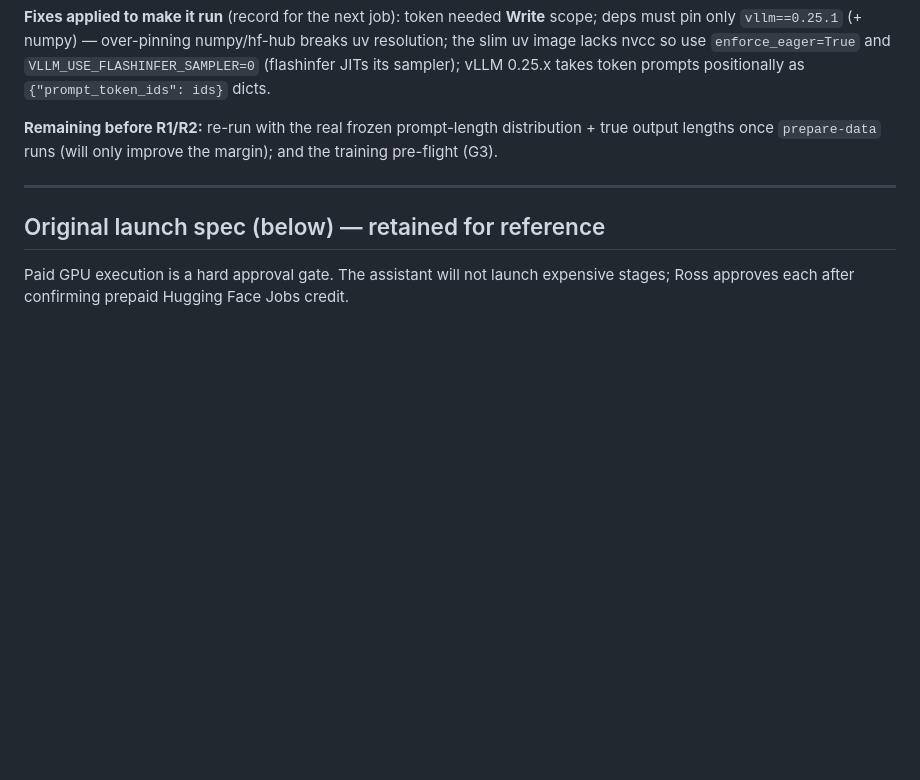
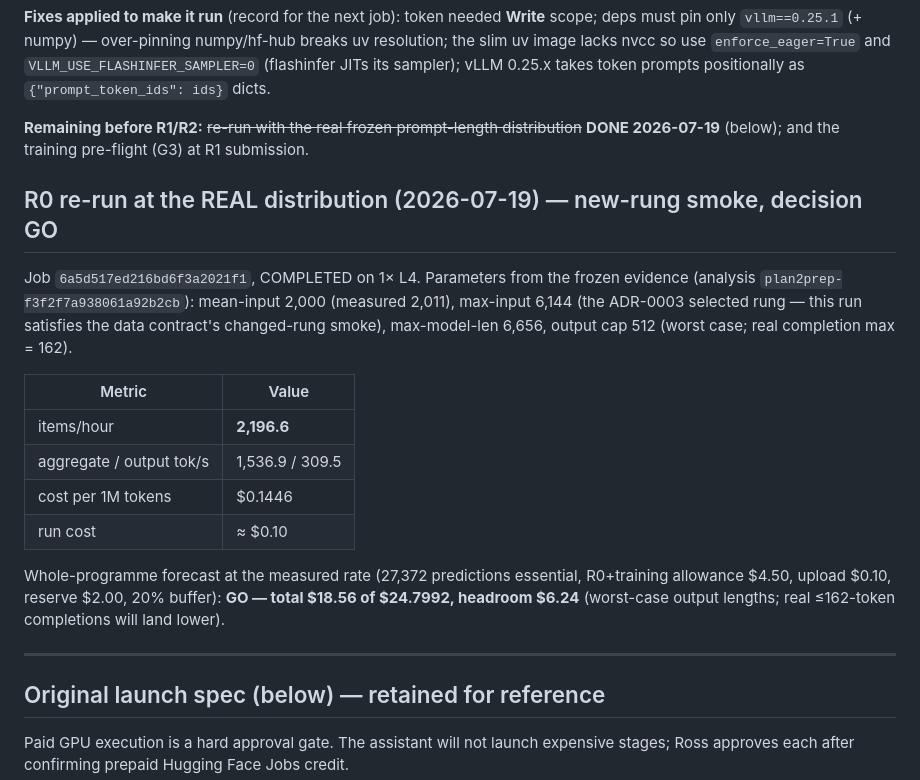
Before and after one commit to rosscyking1115/conformalextract, a Markdown page: docs/plan2/r0-launch-plan.md, the part around the change. GitHub-like rendering; blank space fills up the shorter version.

Commit message:
evidence(plan2): R0 real-distribution re-run GO (new-rung smoke satisfied)
Job 6a5d517e on 1x L4 at the frozen real distribution (mean 2011 in, max
6144 = ADR-0003 rung, cap-512 out): 2,196.6 items/hour, $0.1446/1M tokens,
~$0.10 run cost. Satisfies the data contract's changed-rung R0 smoke.
Forecast at measured rate: GO - $18.56 of $24.7992, $6.24 headroom,
worst-case output assumption (real completions max 162). No job remains
running.

```diff
--- a/docs/plan2/r0-launch-plan.md
+++ b/docs/plan2/r0-launch-plan.md
@@ -21,8 +21,26 @@ must pin only `vllm==0.25.1` (+ numpy) — over-pinning numpy/hf-hub breaks uv r
 uv image lacks nvcc so use `enforce_eager=True` and `VLLM_USE_FLASHINFER_SAMPLER=0` (flashinfer JITs
 its sampler); vLLM 0.25.x takes token prompts positionally as `{"prompt_token_ids": ids}` dicts.
 
-**Remaining before R1/R2:** re-run with the real frozen prompt-length distribution + true output
-lengths once `prepare-data` runs (will only improve the margin); and the training pre-flight (G3).
+**Remaining before R1/R2:** ~~re-run with the real frozen prompt-length distribution~~ **DONE
+2026-07-19** (below); and the training pre-flight (G3) at R1 submission.
+
+## R0 re-run at the REAL distribution (2026-07-19) — new-rung smoke, decision GO
+
+Job `6a5d517ed216bd6f3a2021f1`, COMPLETED on 1× L4. Parameters from the frozen evidence
+(analysis `plan2prep-f3f2f7a938061a92b2cb`): mean-input 2,000 (measured 2,011), max-input 6,144
+(the ADR-0003 selected rung — this run satisfies the data contract's changed-rung smoke),
+max-model-len 6,656, output cap 512 (worst case; real completion max = 162).
+
+| Metric | Value |
+|---|---|
+| items/hour | **2,196.6** |
+| aggregate / output tok/s | 1,536.9 / 309.5 |
+| cost per 1M tokens | $0.1446 |
+| run cost | ≈ $0.10 |
+
+Whole-programme forecast at the measured rate (27,372 predictions essential, R0+training
+allowance $4.50, upload $0.10, reserve $2.00, 20% buffer): **GO — total $18.56 of $24.7992,
+headroom $6.24** (worst-case output lengths; real ≤162-token completions will land lower).
 
 ---
 
```
